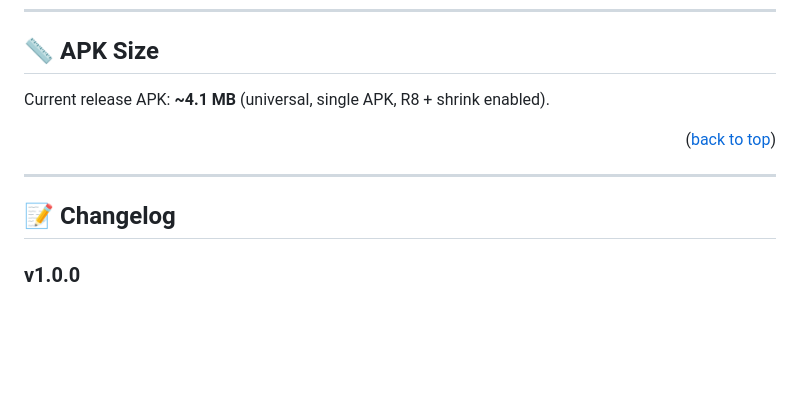
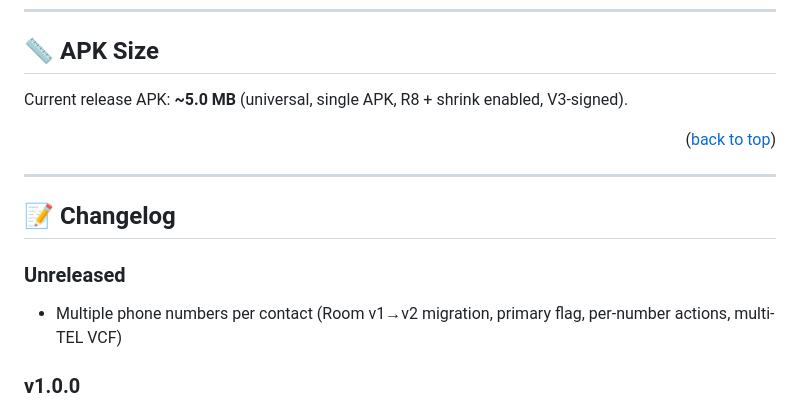
Before and after one commit to Hcmdz/Privnum, a Markdown page: README.md, the part around one of its changes. Drawn GitHub-style; blank space fills up the shorter version.

```diff
--- a/README.md
+++ b/README.md
@@ -235,13 +241,16 @@ apksigner verify --print-certs app/build/outputs/apk/release/Privnum-release.apk
 
 ## 📏 APK Size
 
-Current release APK: **~4.1 MB** (universal, single APK, R8 + shrink enabled).
+Current release APK: **~5.0 MB** (universal, single APK, R8 + shrink enabled, V3-signed).
 
 <p align="right">(<a href="#readme-top">back to top</a>)</p>
 
 ---
 
 ## 📝 Changelog
+
+### Unreleased
+- Multiple phone numbers per contact (Room v1→v2 migration, primary flag, per-number actions, multi-TEL VCF)
 
 ### v1.0.0
 - Native conversion: contacts, search, editor, details, settings, lock, VCF backup, caller ID
```
Also changed, not shown: other parts of README.md (+10 -4 lines), screenshots/editor-dark.png, screenshots/editor-light.png, screenshots/preview-dark.png, screenshots/preview-light.png.
